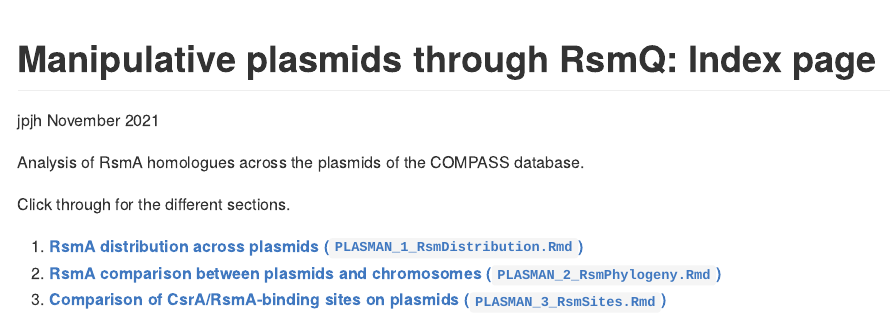
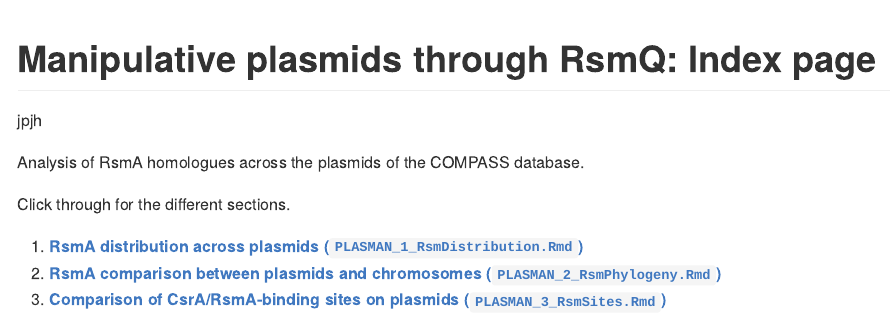
Before and after one commit to jpjh/PLASMAN_RsmQ, an R Markdown document (docs/PLASMAN_index.Rmd): the page in a window 1100 px wide, from its top. Rendered offline with R 4.5, knitr and Pandoc, with nearby package versions.

```diff
--- a/docs/PLASMAN_index.Rmd
+++ b/docs/PLASMAN_index.Rmd
@@ -1,7 +1,6 @@
 ---
 title: "Manipulative plasmids through RsmQ: Index page"
 author: "jpjh"
-date: "November 2021"
 output: rmarkdown::github_document
 ---
 
```
Also changed, not shown: README.md, docs/PLASMAN_index.md.
